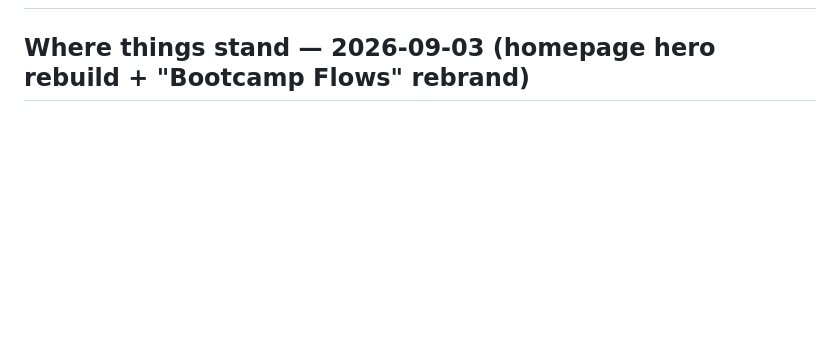
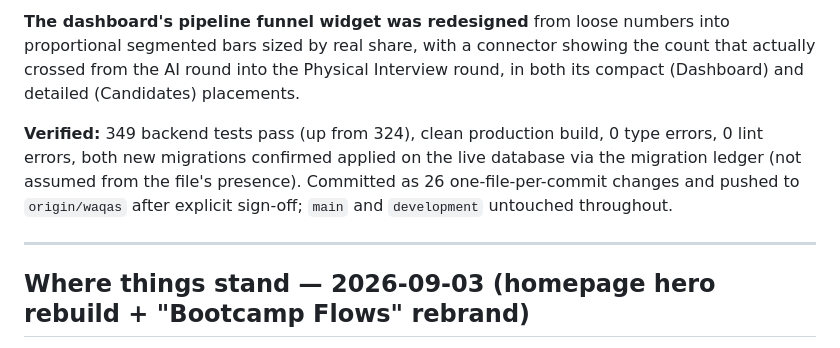
Before and after one commit to MuhammadWaqasAli2211/SIT-A2O, a Markdown page: docs/project-status.md, the part around one of its changes. GitHub-like rendering; blank space fills up the shorter version.

```diff
--- a/docs/project-status.md
+++ b/docs/project-status.md
@@ -4,3 +96,17 @@
+**The dashboard's pipeline funnel widget was redesigned** from loose
+numbers into proportional segmented bars sized by real share, with a
+connector showing the count that actually crossed from the AI round into
+the Physical Interview round, in both its compact (Dashboard) and detailed
+(Candidates) placements.
+
+**Verified:** 349 backend tests pass (up from 324), clean production build,
+0 type errors, 0 lint errors, both new migrations confirmed applied on the
+live database via the migration ledger (not assumed from the file's
+presence). Committed as 26 one-file-per-commit changes and pushed to
+`origin/waqas` after explicit sign-off; `main` and `development` untouched
+throughout.
+
+---
 
 ## Where things stand — 2026-09-03 (homepage hero rebuild + "Bootcamp Flows" rebrand)
 
```
Also changed, not shown: other parts of docs/project-status.md (+93 -1 lines).
